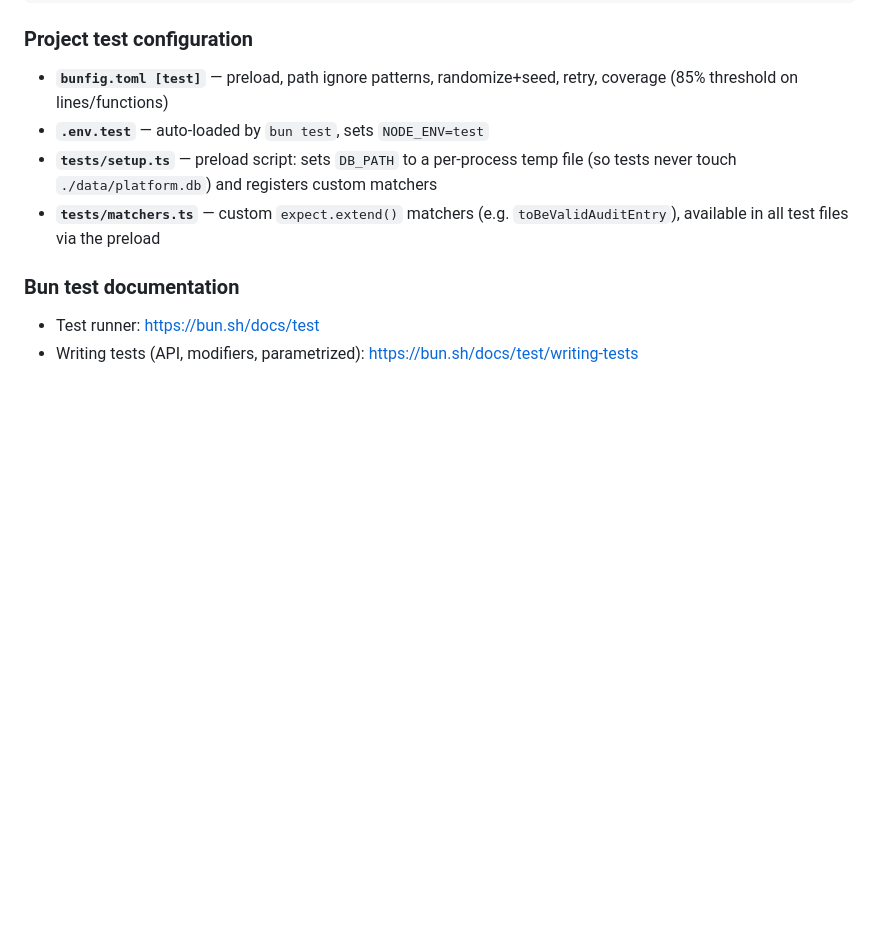
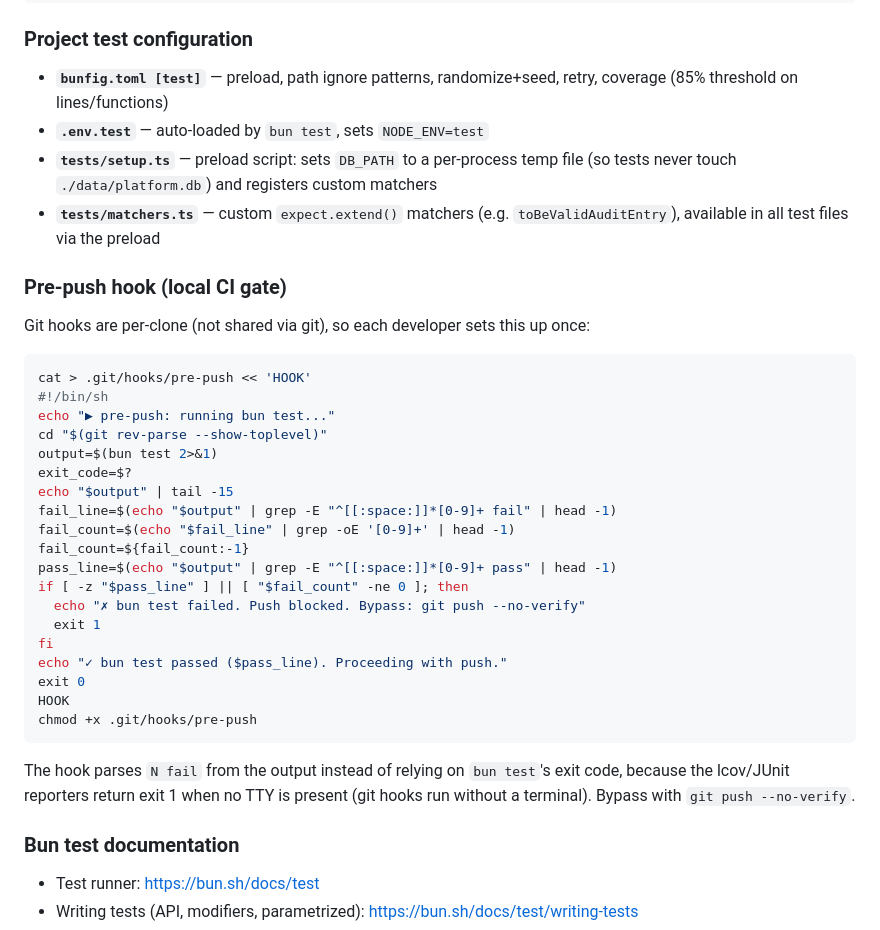
Before and after one commit to brendadeeznuts1111/bun-automation-platform, a Markdown page: CLAUDE.md, the part around the change. GitHub-like rendering; blank space fills up the shorter version.

Commit message:
Document pre-push hook setup in CLAUDE.md
Adds setup instructions for the local pre-push git hook that runs
bun test before allowing pushes. The hook parses test output for
"0 fail" instead of relying on exit code, because Bun's lcov/JUnit
reporters return exit 1 when no TTY is present (git hooks run
without a terminal).

Generated with [Devin](https://devin.ai)

Co-Authored-By: Devin <158243242+devin-ai-integration[bot]@users.noreply.github.com>

````diff
--- a/CLAUDE.md
+++ b/CLAUDE.md
@@ -42,6 +42,34 @@ test("hello world", () => {
 - **`.env.test`** — auto-loaded by `bun test`, sets `NODE_ENV=test`
 - **`tests/setup.ts`** — preload script: sets `DB_PATH` to a per-process temp file (so tests never touch `./data/platform.db`) and registers custom matchers
 - **`tests/matchers.ts`** — custom `expect.extend()` matchers (e.g. `toBeValidAuditEntry`), available in all test files via the preload
+
+### Pre-push hook (local CI gate)
+
+Git hooks are per-clone (not shared via git), so each developer sets this up once:
+
+```sh
+cat > .git/hooks/pre-push << 'HOOK'
+#!/bin/sh
+echo "▶ pre-push: running bun test..."
+cd "$(git rev-parse --show-toplevel)"
+output=$(bun test 2>&1)
+exit_code=$?
+echo "$output" | tail -15
+fail_line=$(echo "$output" | grep -E "^[[:space:]]*[0-9]+ fail" | head -1)
+fail_count=$(echo "$fail_line" | grep -oE '[0-9]+' | head -1)
+fail_count=${fail_count:-1}
+pass_line=$(echo "$output" | grep -E "^[[:space:]]*[0-9]+ pass" | head -1)
+if [ -z "$pass_line" ] || [ "$fail_count" -ne 0 ]; then
+  echo "✗ bun test failed. Push blocked. Bypass: git push --no-verify"
+  exit 1
+fi
+echo "✓ bun test passed ($pass_line). Proceeding with push."
+exit 0
+HOOK
+chmod +x .git/hooks/pre-push
+```
+
+The hook parses `N fail` from the output instead of relying on `bun test`'s exit code, because the lcov/JUnit reporters return exit 1 when no TTY is present (git hooks run without a terminal). Bypass with `git push --no-verify`.
 
 ### Bun test documentation
 
````
